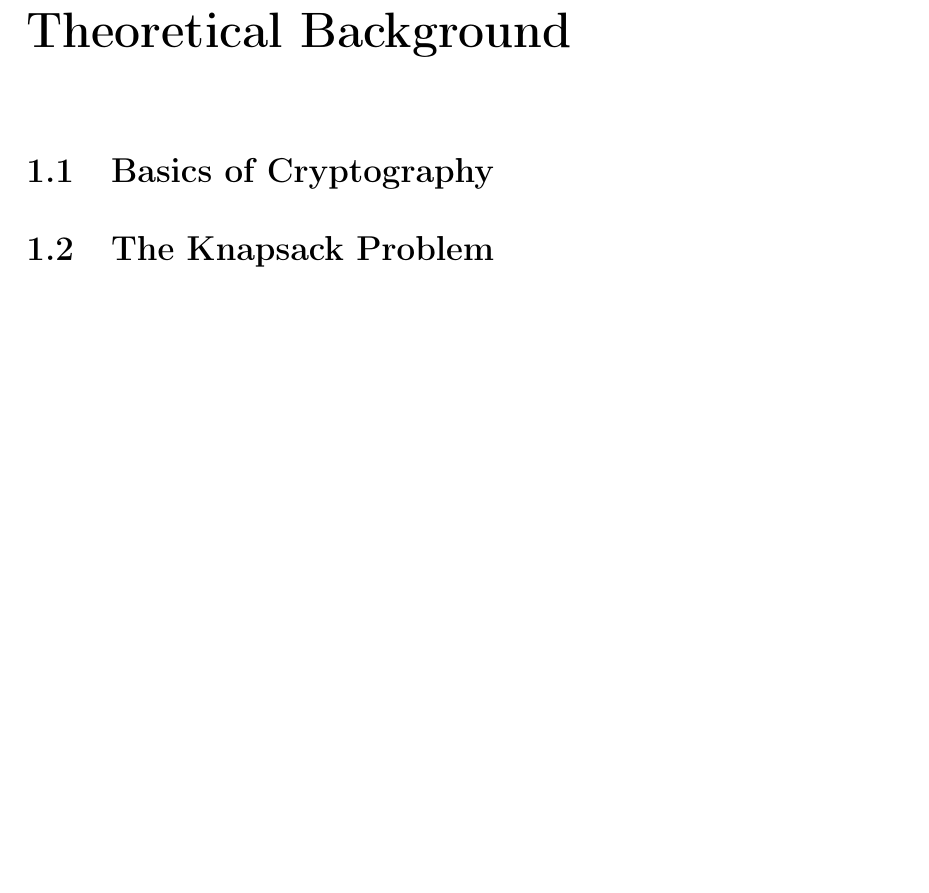
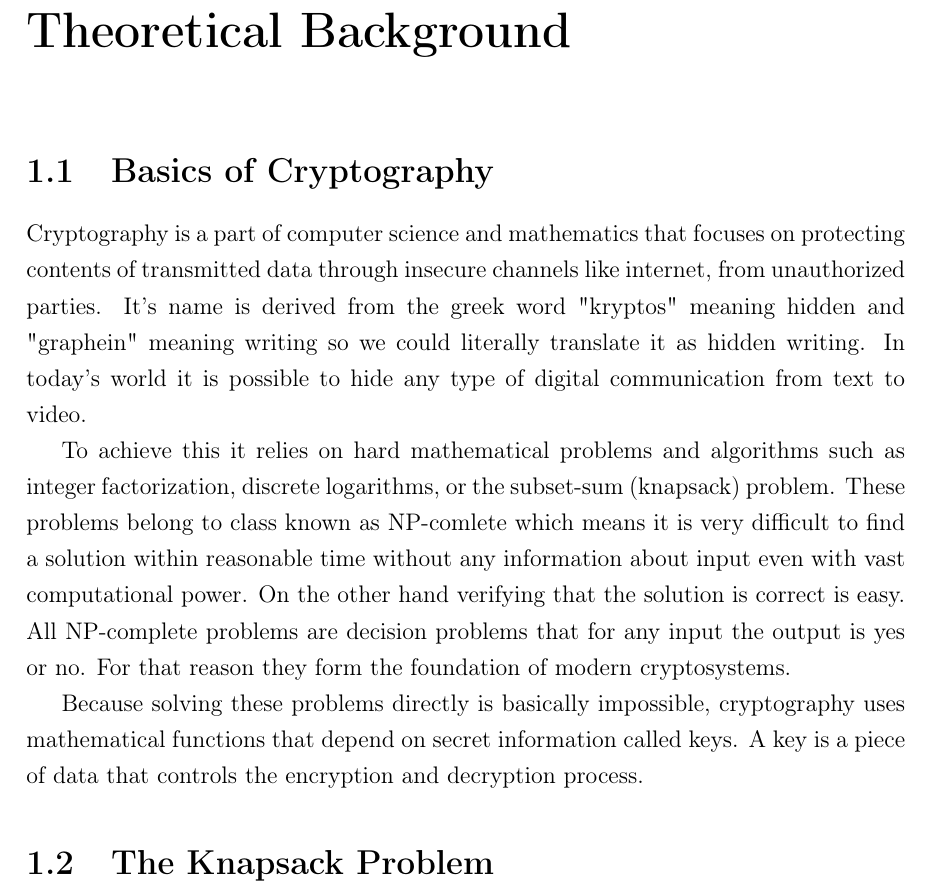
Before and after one commit to vavr0/knapsack_cryptosystems, a LaTeX thesis (thesis/main-en.tex, which reads thesis/theory.tex): part of page 18 of 28, cut so that both start at the same text, the shorter picture padded with empty space. Compiled offline with pdfLaTeX.

Commit message:
theory update + experiments structure in code

```diff
--- a/thesis/theory.tex
+++ b/thesis/theory.tex
@@ -1,7 +1,25 @@
 \chapter{Theoretical Background}
 
-\section{Basics of Cryptography}
-% Symmetric vs asymmetric, modular arithmetic, one-way functions
+\section{Basics of Cryptography} Cryptography is a part of computer science and
+mathematics that focuses on protecting contents of transmitted data through
+insecure channels like internet, from unauthorized parties. It's name is
+derived from the greek word "kryptos" meaning hidden and "graphein" meaning
+writing so we could literally translate it as hidden writing. In today's world
+it is possible to hide any type of digital communication from text to video.
+
+To achieve this it relies on hard mathematical problems and algorithms such as
+integer factorization, discrete logarithms, or the subset-sum (knapsack)
+problem. These problems belong to class known as NP-comlete which means it is
+very difficult to find a solution within reasonable time without any
+information about input even with vast computational power. On the other hand
+verifying that the solution is correct is easy. All NP-complete problems are
+decision problems that for any input the output is yes or no. For that reason
+they form the foundation of modern cryptosystems.
+
+Because solving these problems directly is basically impossible, cryptography
+uses mathematical functions that depend on secret information called keys. A
+key is a piece of data that controls the encryption and decryption process.
+
 
 \section{The Knapsack Problem}
 % Definition, NP-completeness, small example
```
Also changed, not shown: code/build.sh, code/buildMac.sh, code/experiments/README.md (added), code/experiments/compare.c (added), code/experiments/normal_knapsack.c (added), code/experiments/super_knapsack.c (added), code/run.sh, 1 other file.
